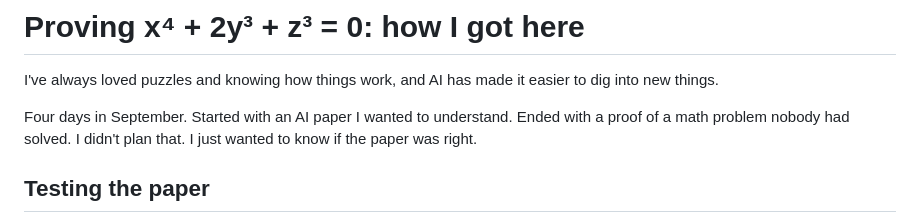
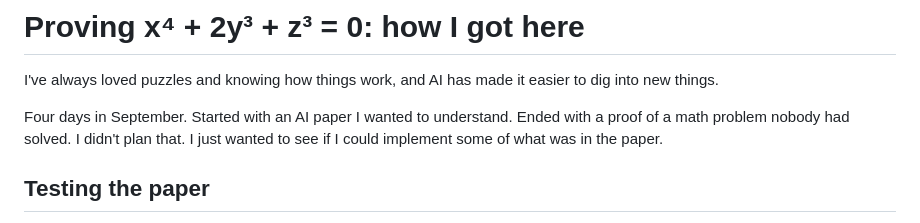
Before and after one commit to marchfederico/fermat433, a Markdown page: BLOG.md, the part around the change. GitHub-like rendering.

Commit message:
BLOG: opening is about building what the paper described, not judging it
Co-Authored-By: Claude Opus 5 <noreply@anthropic.com>

```diff
--- a/BLOG.md
+++ b/BLOG.md
@@ -3,7 +3,7 @@
 I've always loved puzzles and knowing how things work, and AI has made it easier to dig into new things.
 
 Four days in September. Started with an AI paper I wanted to understand. Ended with a proof of a math problem
-nobody had solved. I didn't plan that. I just wanted to know if the paper was right.
+nobody had solved. I didn't plan that. I just wanted to see if I could implement some of what was in the paper.
 
 ## Testing the paper
 
```
